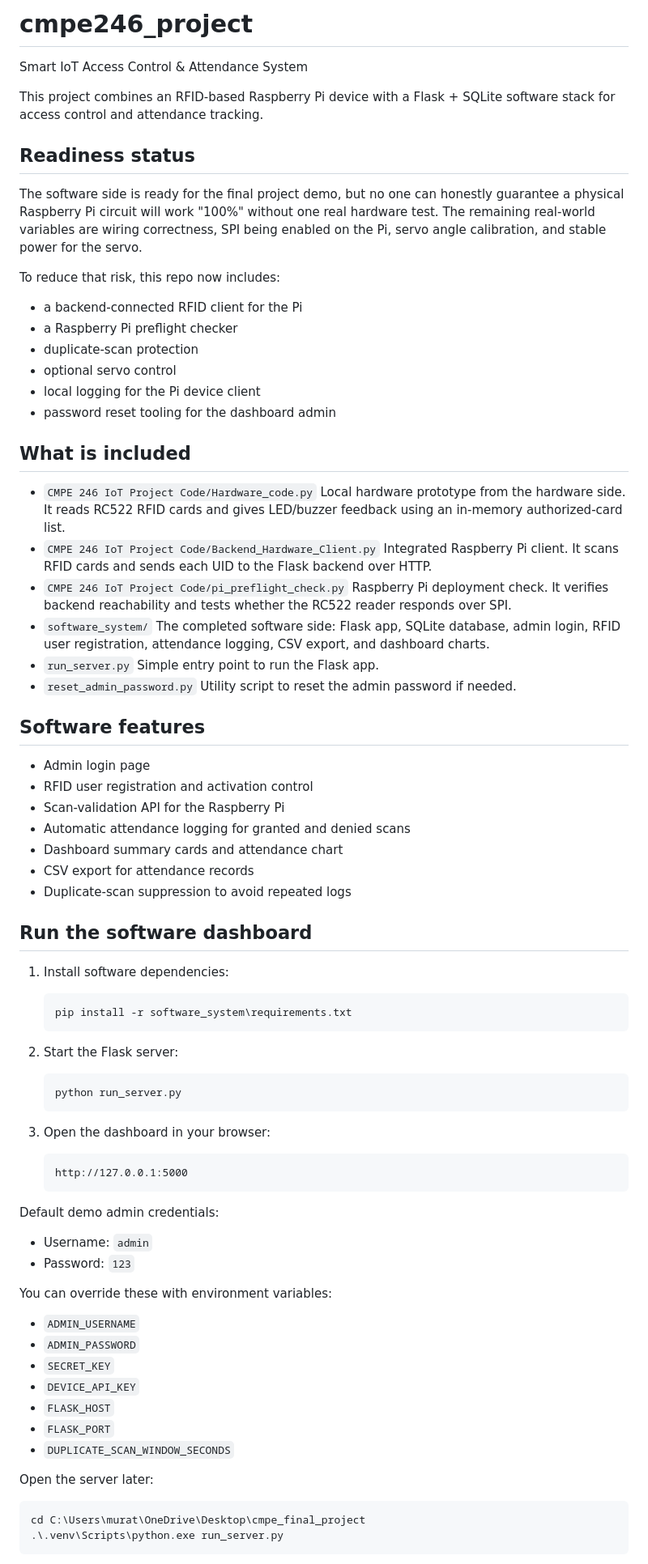
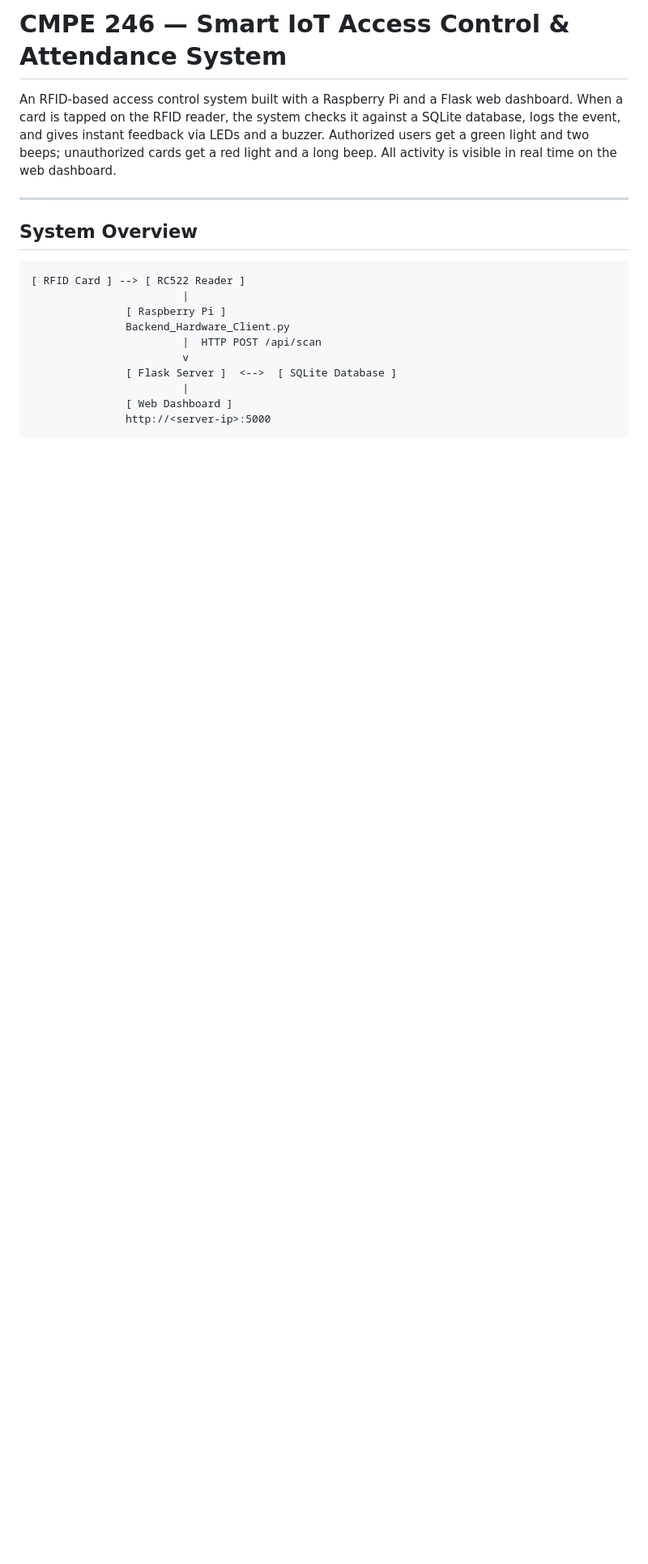
Before and after one commit to tmugu/cmpe246_project, a Markdown page: README.md, the part around one of its changes. Shown at 81% size. Rendered like a GitHub page; blank space fills up the shorter version.

````diff
--- a/README.md
+++ b/README.md
@@ -1,85 +1,21 @@
-# cmpe246_project
-Smart IoT Access Control & Attendance System
+# CMPE 246 — Smart IoT Access Control & Attendance System
 
-This project combines an RFID-based Raspberry Pi device with a Flask + SQLite software stack for access control and attendance tracking.
+An RFID-based access control system built with a Raspberry Pi and a Flask web dashboard. When a card is tapped on the RFID reader, the system checks it against a SQLite database, logs the event, and gives instant feedback via LEDs and a buzzer. Authorized users get a green light and two beeps; unauthorized cards get a red light and a long beep. All activity is visible in real time on the web dashboard.
 
-## Readiness status
+---
 
-The software side is ready for the final project demo, but no one can honestly guarantee a physical Raspberry Pi circuit will work "100%" without one real hardware test. The remaining real-world variables are wiring correctness, SPI being enabled on the Pi, servo angle calibration, and stable power for the servo.
+## System Overview
 
-To reduce that risk, this repo now includes:
-
-- a backend-connected RFID client for the Pi
-- a Raspberry Pi preflight checker
-- duplicate-scan protection
-- optional servo control
-- local logging for the Pi device client
-- password reset tooling for the dashboard admin
-
-## What is included
-
-- `CMPE 246 IoT Project Code/Hardware_code.py`
-  Local hardware prototype from the hardware side. It reads RC522 RFID cards and gives LED/buzzer feedback using an in-memory authorized-card list.
-- `CMPE 246 IoT Project Code/Backend_Hardware_Client.py`
-  Integrated Raspberry Pi client. It scans RFID cards and sends each UID to the Flask backend over HTTP.
-- `CMPE 246 IoT Project Code/pi_preflight_check.py`
-  Raspberry Pi deployment check. It verifies backend reachability and tests whether the RC522 reader responds over SPI.
-- `software_system/`
-  The completed software side: Flask app, SQLite database, admin login, RFID user registration, attendance logging, CSV export, and dashboard charts.
-- `run_server.py`
-  Simple entry point to run the Flask app.
-- `reset_admin_password.py`
-  Utility script to reset the admin password if needed.
-
-## Software features
-
-- Admin login page
-- RFID user registration and activation control
-- Scan-validation API for the Raspberry Pi
-- Automatic attendance logging for granted and denied scans
-- Dashboard summary cards and attendance chart
-- CSV export for attendance records
-- Duplicate-scan suppression to avoid repeated logs
-
-## Run the software dashboard
-
-1. Install software dependencies:
-
-   ```powershell
-   pip install -r software_system\requirements.txt
-   ```
-
-2. Start the Flask server:
-
-   ```powershell
-   python run_server.py
-   ```
-
-3. Open the dashboard in your browser:
-
-   ```text
-   http://127.0.0.1:5000
-   ```
-
-Default demo admin credentials:
-
-- Username: `admin`
-- Password: `123`
-
-You can override these with environment variables:
-
-- `ADMIN_USERNAME`
-- `ADMIN_PASSWORD`
-- `SECRET_KEY`
-- `DEVICE_API_KEY`
-- `FLASK_HOST`
-- `FLASK_PORT`
-- `DUPLICATE_SCAN_WINDOW_SECONDS`
-
-Open the server later:
-
-```powershell
-cd C:\Users\murat\OneDrive\Desktop\cmpe_final_project
-.\.venv\Scripts\python.exe run_server.py
+```
+[ RFID Card ] --> [ RC522 Reader ]
+                        |
+               [ Raspberry Pi ]
+               Backend_Hardware_Client.py
+                        |  HTTP POST /api/scan
+                        v
+               [ Flask Server ]  <-->  [ SQLite Database ]
+                        |
+               [ Web Dashboard ]
+               http://<server-ip>:5000
 ```
 
````
Also changed, not shown: other parts of README.md (+151 -53 lines).
